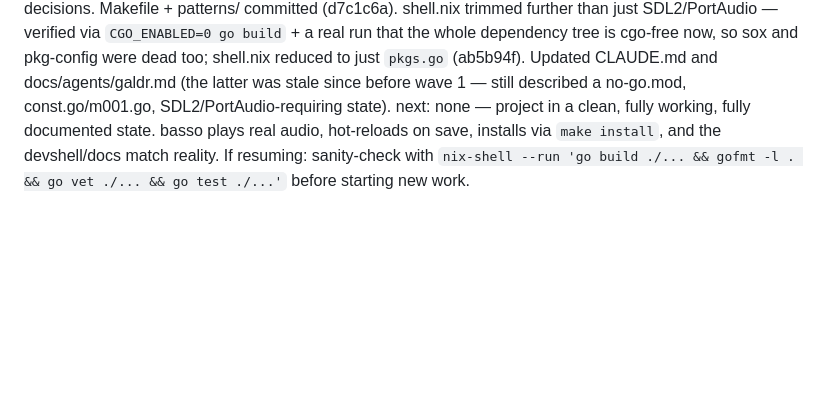
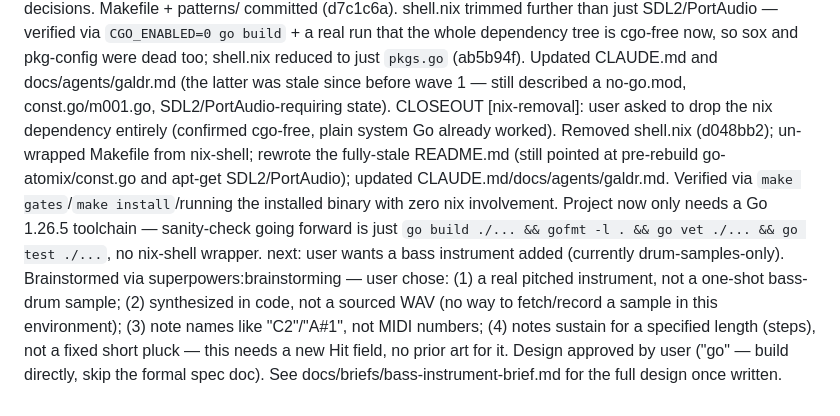
Before and after one commit to nyelonong/basso, a Markdown page: memory-progress.md, the part around the change. GitHub-like rendering; blank space fills up the shorter version.

Commit message:
docs: record bass-instrument design decisions before dispatch

```diff
--- a/memory-progress.md
+++ b/memory-progress.md
@@ -49,4 +49,5 @@ EV controller ran the real binary independently (not trusting the subagent's rep
 CLOSEOUT [audio-backend-fix]: user confirmed real audible sound with `basso play patterns/basic-groove.fnl` — "no sound" bug fully resolved, not just proxy-verified. gopxl/beep/v2 swap stands as the fix.
 DECISION [makefile-install] added `make install` (`go install ./cmd/basso`) so the user can run `basso play ...` directly without nix-shell/make run — verified the installed binary runs standalone outside nix-shell too (beep/oto talks to the OS audio API directly via purego, no runtime dependency on the nix devshell's SDL2/PortAudio, only needed at build time... actually not even needed there either per beep, but shell.nix still provides Go itself)
 CLOSEOUT: user said yes to both open decisions. Makefile + patterns/ committed (d7c1c6a). shell.nix trimmed further than just SDL2/PortAudio — verified via `CGO_ENABLED=0 go build` + a real run that the whole dependency tree is cgo-free now, so sox and pkg-config were dead too; shell.nix reduced to just `pkgs.go` (ab5b94f). Updated CLAUDE.md and docs/agents/galdr.md (the latter was stale since before wave 1 — still described a no-go.mod, const.go/m001.go, SDL2/PortAudio-requiring state).
-next: none — project in a clean, fully working, fully documented state. basso plays real audio, hot-reloads on save, installs via `make install`, and the devshell/docs match reality. If resuming: sanity-check with `nix-shell --run 'go build ./... && gofmt -l . && go vet ./... && go test ./...'` before starting new work.
+CLOSEOUT [nix-removal]: user asked to drop the nix dependency entirely (confirmed cgo-free, plain system Go already worked). Removed shell.nix (d048bb2); un-wrapped Makefile from nix-shell; rewrote the fully-stale README.md (still pointed at pre-rebuild go-atomix/const.go and apt-get SDL2/PortAudio); updated CLAUDE.md/docs/agents/galdr.md. Verified via `make gates`/`make install`/running the installed binary with zero nix involvement. Project now only needs a Go 1.26.5 toolchain — sanity-check going forward is just `go build ./... && gofmt -l . && go vet ./... && go test ./...`, no nix-shell wrapper.
+next: user wants a bass instrument added (currently drum-samples-only). Brainstormed via superpowers:brainstorming — user chose: (1) a real pitched instrument, not a one-shot bass-drum sample; (2) synthesized in code, not a sourced WAV (no way to fetch/record a sample in this environment); (3) note names like "C2"/"A#1", not MIDI numbers; (4) notes sustain for a specified length (steps), not a fixed short pluck — this needs a new Hit field, no prior art for it. Design approved by user ("go" — build directly, skip the formal spec doc). See docs/briefs/bass-instrument-brief.md for the full design once written.
```
